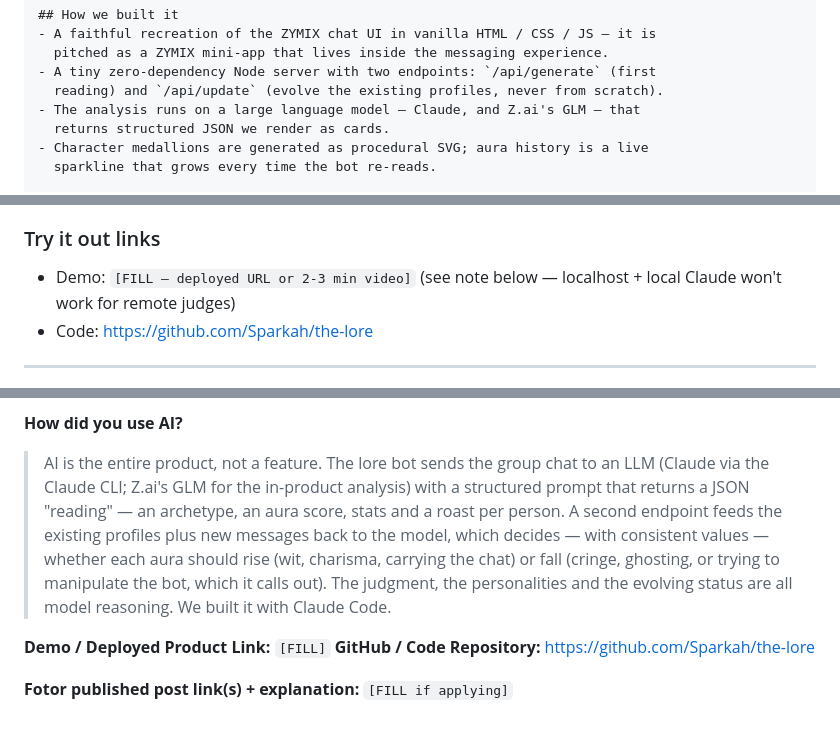
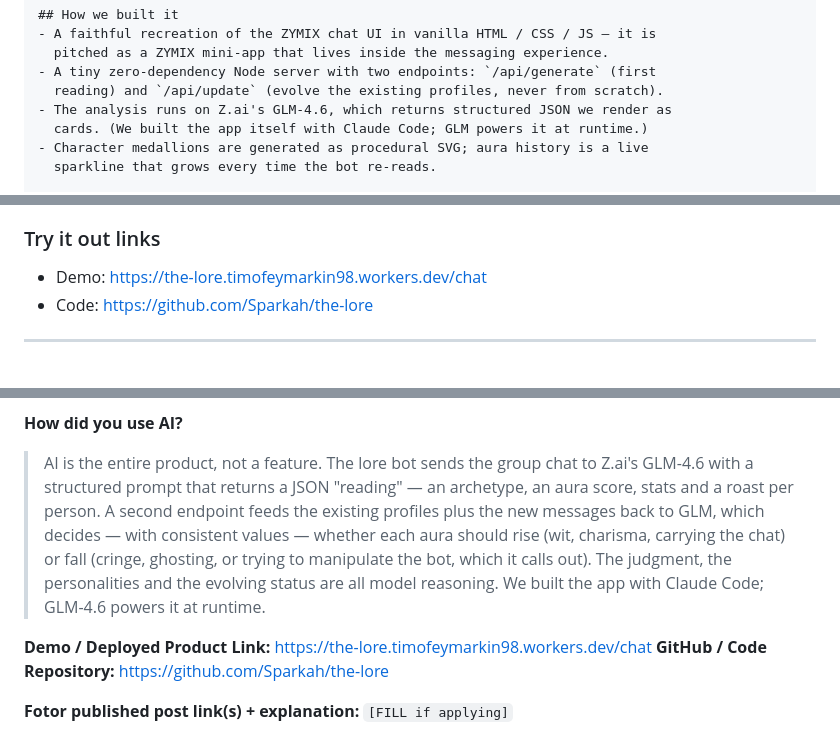
Before and after one commit to Sparkah/the-lore, a Markdown page: DEVPOST.md, 3 parts joined by grey strips. Rendered like a GitHub page.

Commit message:
docs: live demo URL + GLM-first AI answer in Devpost draft
Co-Authored-By: Claude Opus 4.8 (1M context) <noreply@anthropic.com>

```diff
--- a/DEVPOST.md
+++ b/DEVPOST.md
@@ -44,8 +44,8 @@ the group gets a live leaderboard. Your group chat is now the game.
   pitched as a ZYMIX mini-app that lives inside the messaging experience.
 - A tiny zero-dependency Node server with two endpoints: `/api/generate` (first
   reading) and `/api/update` (evolve the existing profiles, never from scratch).
-- The analysis runs on a large language model — Claude, and Z.ai's GLM — that
-  returns structured JSON we render as cards.
+- The analysis runs on Z.ai's GLM-4.6, which returns structured JSON we render as
+  cards. (We built the app itself with Claude Code; GLM powers it at runtime.)
 - Character medallions are generated as procedural SVG; aura history is a live
   sparkline that grows every time the bot re-reads.
 
@@ -74,7 +74,7 @@ cards that pull new users in from other platforms.
 > Z.ai GLM-4.6 (the in-product LLM), vanilla JavaScript, HTML5, CSS3, SVG, Node.js (zero-dependency server) + Cloudflare Workers (deploy), Montserrat (Google Fonts), Claude Code (build agent), GitHub. [add Fotor / Manus when those assets are published]
 
 ### Try it out links
-- Demo: `[FILL — deployed URL or 2-3 min video]`  (see note below — localhost + local Claude won't work for remote judges)
+- Demo: https://the-lore.timofeymarkin98.workers.dev/chat
 - Code: https://github.com/Sparkah/the-lore
 
 ---
@@ -94,9 +94,9 @@ cards that pull new users in from other platforms.
 > Group chats go quiet and social apps struggle to keep people coming back. The lore turns the chat itself into a live status game — a reason to keep talking, to pull friends in, and to open the app again. It is an engagement engine for a Gen Z social app, disguised as something genuinely fun to play.
 
 **How did you use AI?**
-> AI is the entire product, not a feature. The lore bot sends the group chat to an LLM (Claude via the Claude CLI; Z.ai's GLM for the in-product analysis) with a structured prompt that returns a JSON "reading" — an archetype, an aura score, stats and a roast per person. A second endpoint feeds the existing profiles plus new messages back to the model, which decides — with consistent values — whether each aura should rise (wit, charisma, carrying the chat) or fall (cringe, ghosting, or trying to manipulate the bot, which it calls out). The judgment, the personalities and the evolving status are all model reasoning. We built it with Claude Code.
+> AI is the entire product, not a feature. The lore bot sends the group chat to Z.ai's GLM-4.6 with a structured prompt that returns a JSON "reading" — an archetype, an aura score, stats and a roast per person. A second endpoint feeds the existing profiles plus the new messages back to GLM, which decides — with consistent values — whether each aura should rise (wit, charisma, carrying the chat) or fall (cringe, ghosting, or trying to manipulate the bot, which it calls out). The judgment, the personalities and the evolving status are all model reasoning. We built the app with Claude Code; GLM-4.6 powers it at runtime.
 
-**Demo / Deployed Product Link:** `[FILL]`
+**Demo / Deployed Product Link:** https://the-lore.timofeymarkin98.workers.dev/chat
 **GitHub / Code Repository:** https://github.com/Sparkah/the-lore
 
 **Fotor published post link(s) + explanation:** `[FILL if applying]`
```
Also changed, not shown: other parts of DEVPOST.md (+1 -1 lines).
